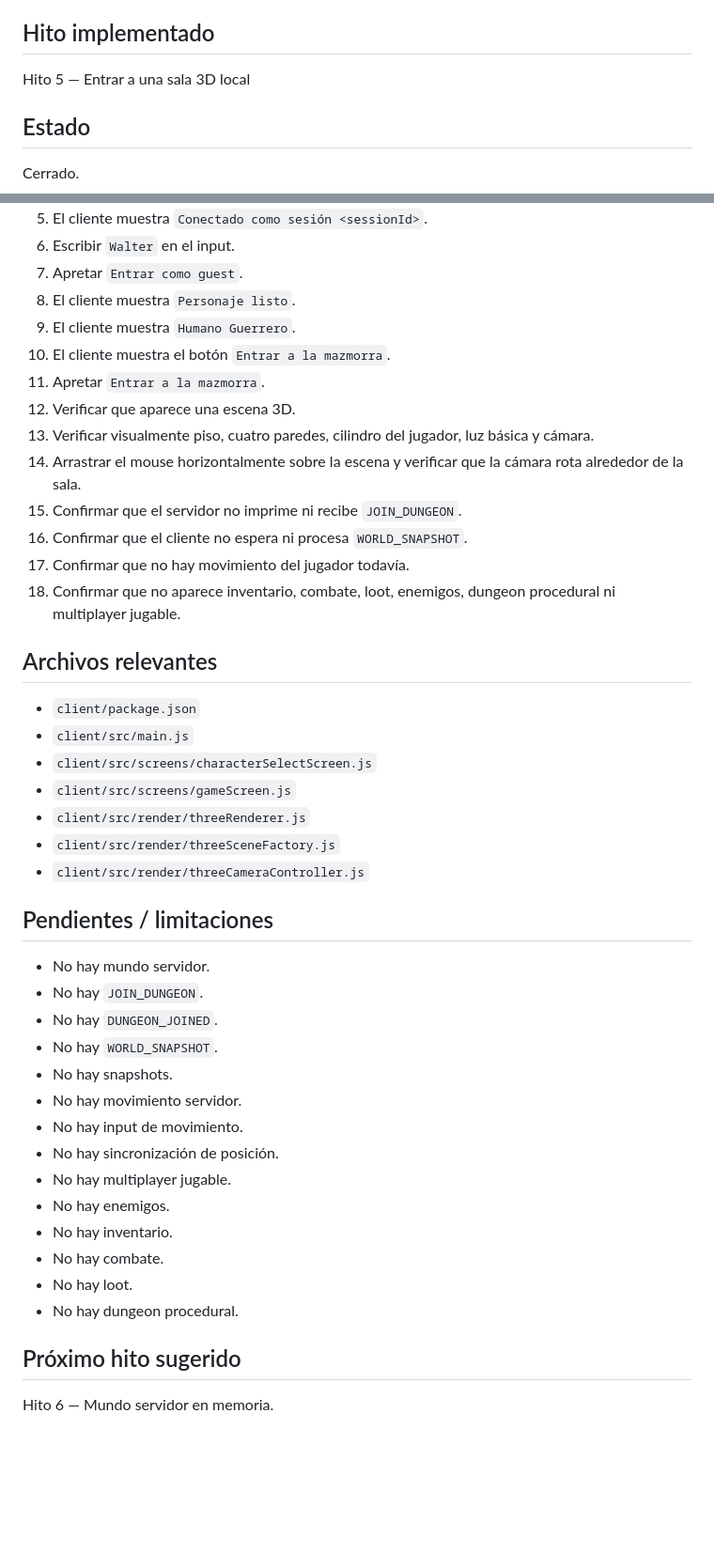
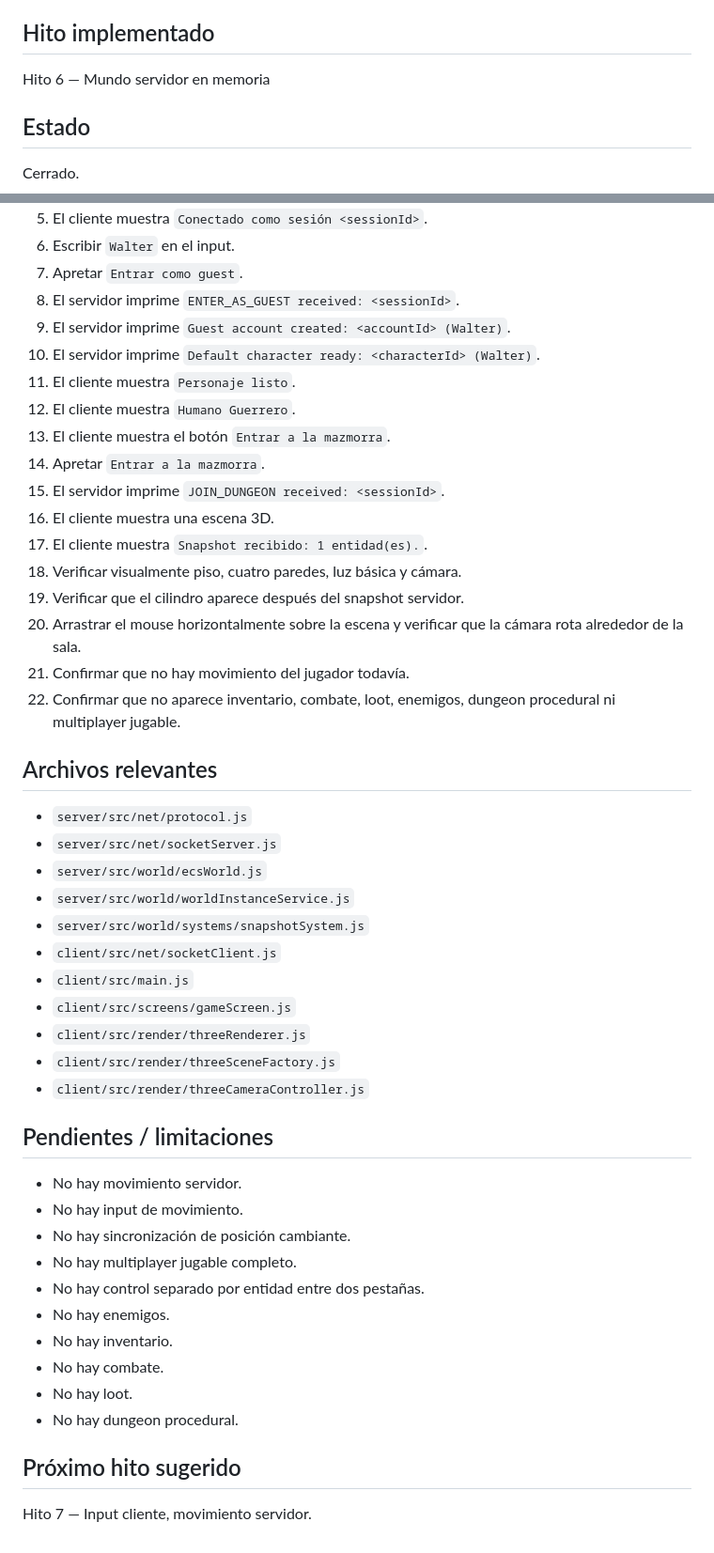
Before and after one commit to WalterDevIn/wini-s-dungeon-3d, a Markdown page: PROJECT_STATE.md, 2 parts joined by grey strips. Shown at 94% size. Rendered like a GitHub page; blank space fills up the shorter version.

Commit message:
Update project state for hito 6

```diff
--- a/PROJECT_STATE.md
+++ b/PROJECT_STATE.md
@@ -6,7 +6,7 @@ Wini-s-dungeon-3d vPreliminar
 
 ## Hito implementado
 
-Hito 5 — Entrar a una sala 3D local
+Hito 6 — Mundo servidor en memoria
 
 ## Estado
 
@@ -46,23 +50,31 @@ Verificar:
 5. El cliente muestra `Conectado como sesión <sessionId>`.
 6. Escribir `Walter` en el input.
 7. Apretar `Entrar como guest`.
-8. El cliente muestra `Personaje listo`.
-9. El cliente muestra `Humano Guerrero`.
-10. El cliente muestra el botón `Entrar a la mazmorra`.
-11. Apretar `Entrar a la mazmorra`.
-12. Verificar que aparece una escena 3D.
-13. Verificar visualmente piso, cuatro paredes, cilindro del jugador, luz básica y cámara.
-14. Arrastrar el mouse horizontalmente sobre la escena y verificar que la cámara rota alrededor de la sala.
-15. Confirmar que el servidor no imprime ni recibe `JOIN_DUNGEON`.
-16. Confirmar que el cliente no espera ni procesa `WORLD_SNAPSHOT`.
-17. Confirmar que no hay movimiento del jugador todavía.
-18. Confirmar que no aparece inventario, combate, loot, enemigos, dungeon procedural ni multiplayer jugable.
+8. El servidor imprime `ENTER_AS_GUEST received: <sessionId>`.
+9. El servidor imprime `Guest account created: <accountId> (Walter)`.
+10. El servidor imprime `Default character ready: <characterId> (Walter)`.
+11. El cliente muestra `Personaje listo`.
+12. El cliente muestra `Humano Guerrero`.
+13. El cliente muestra el botón `Entrar a la mazmorra`.
+14. Apretar `Entrar a la mazmorra`.
+15. El servidor imprime `JOIN_DUNGEON received: <sessionId>`.
+16. El cliente muestra una escena 3D.
+17. El cliente muestra `Snapshot recibido: 1 entidad(es).`.
+18. Verificar visualmente piso, cuatro paredes, luz básica y cámara.
+19. Verificar que el cilindro aparece después del snapshot servidor.
+20. Arrastrar el mouse horizontalmente sobre la escena y verificar que la cámara rota alrededor de la sala.
+21. Confirmar que no hay movimiento del jugador todavía.
+22. Confirmar que no aparece inventario, combate, loot, enemigos, dungeon procedural ni multiplayer jugable.
 
 ## Archivos relevantes
 
-- `client/package.json`
+- `server/src/net/protocol.js`
+- `server/src/net/socketServer.js`
+- `server/src/world/ecsWorld.js`
+- `server/src/world/worldInstanceService.js`
+- `server/src/world/systems/snapshotSystem.js`
+- `client/src/net/socketClient.js`
 - `client/src/main.js`
-- `client/src/screens/characterSelectScreen.js`
 - `client/src/screens/gameScreen.js`
 - `client/src/render/threeRenderer.js`
 - `client/src/render/threeSceneFactory.js`
@@ -70,15 +82,11 @@ Verificar:
 
 ## Pendientes / limitaciones
 
-- No hay mundo servidor.
-- No hay `JOIN_DUNGEON`.
-- No hay `DUNGEON_JOINED`.
-- No hay `WORLD_SNAPSHOT`.
-- No hay snapshots.
 - No hay movimiento servidor.
 - No hay input de movimiento.
-- No hay sincronización de posición.
-- No hay multiplayer jugable.
+- No hay sincronización de posición cambiante.
+- No hay multiplayer jugable completo.
+- No hay control separado por entidad entre dos pestañas.
 - No hay enemigos.
 - No hay inventario.
 - No hay combate.
@@ -87,4 +95,4 @@ Verificar:
 
 ## Próximo hito sugerido
 
-Hito 6 — Mundo servidor en memoria.
+Hito 7 — Input cliente, movimiento servidor.
```
Also changed, not shown: other parts of PROJECT_STATE.md (+9 -5 lines).
